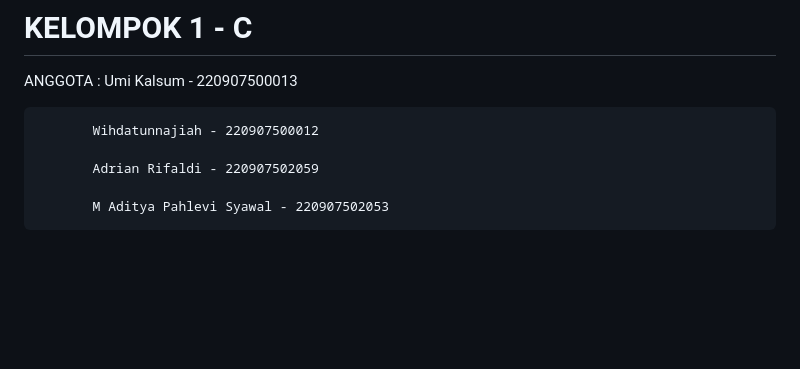
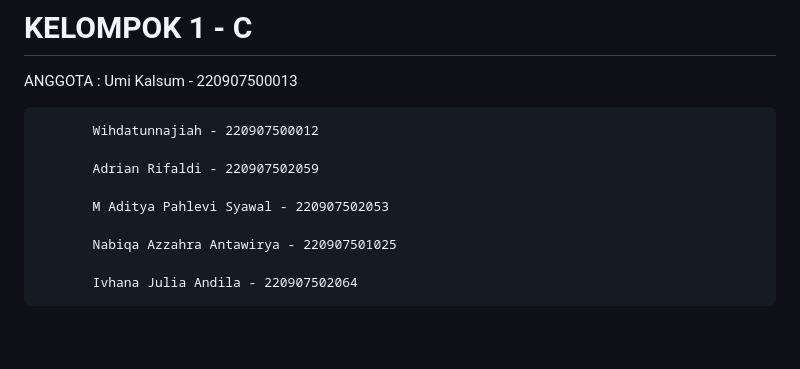
Before and after one commit to wihdatunnajiah/lokaverse, a Markdown page: README.md, the part around the change. GitHub-like rendering; blank space fills up the shorter version.

```diff
--- a/README.md
+++ b/README.md
@@ -7,6 +7,10 @@ ANGGOTA : Umi Kalsum - 220907500013
            Adrian Rifaldi - 220907502059
 
            M Aditya Pahlevi Syawal - 220907502053
+
+           Nabiqa Azzahra Antawirya - 220907501025
+
+           Ivhana Julia Andila - 220907502064
 
 
 
```
